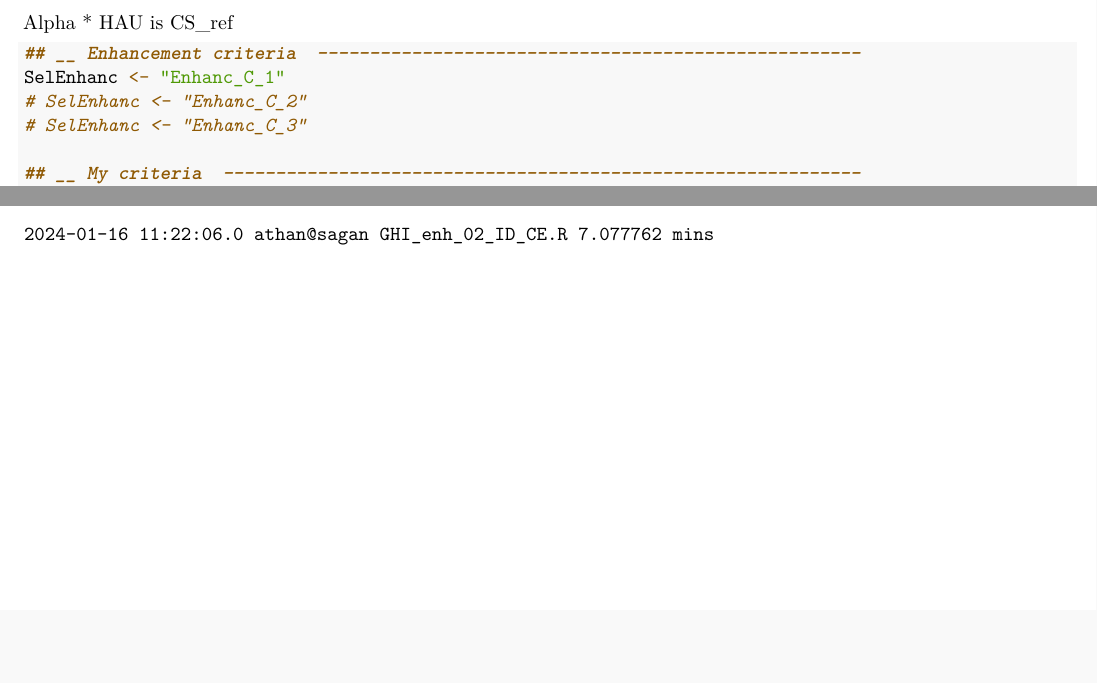
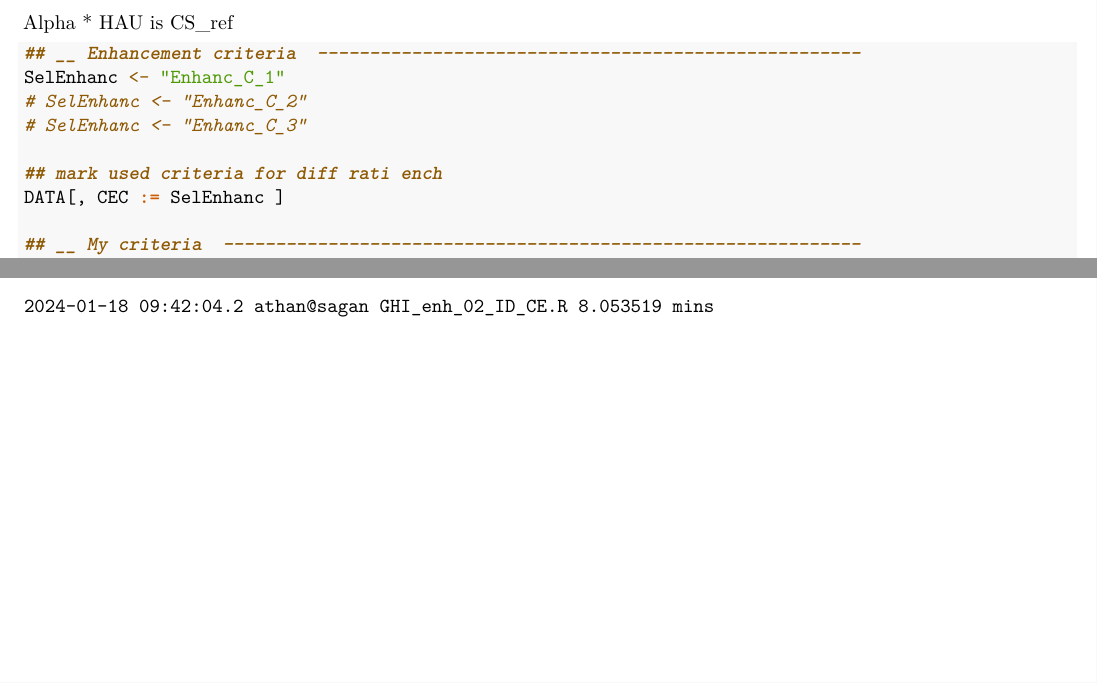
Before and after one commit to thanasisn/SDR_enhancement_LAP, a LaTeX paper (GHI_enh_02_ID_CE.tex): two parts of pages 1 and 7 of 7, joined at a grey line, cut so that both start at the same text, the shorter picture padded with empty space. Compiled offline with pdfLaTeX.

Commit message:
Commit 2024-01-18 12:18

```diff
--- a/GHI_enh_02_ID_CE.tex
+++ b/GHI_enh_02_ID_CE.tex
@@ -127,7 +127,7 @@
 
 \title{Enhancement of SDR in Thessaloniki}
 \author{Natsis Athanasios\footnote{Laboratory of Atmospheric Physics, AUTH, \href{mailto:natsisphysicist@gmail.com}{\nolinkurl{natsisphysicist@gmail.com}}} \and Alkiviadis Bais\footnote{Laboratory of Atmospheric Physics, AUTH}}
-\date{2024-01-16}
+\date{2024-01-18}
 
 \begin{document}
 \maketitle
@@ -148,6 +148,9 @@ Alpha * HAU is CS\_ref
 \NormalTok{SelEnhanc }\OtherTok{\textless{}{-}} \StringTok{"Enhanc\_C\_1"}
 \CommentTok{\# SelEnhanc \textless{}{-} "Enhanc\_C\_2"}
 \CommentTok{\# SelEnhanc \textless{}{-} "Enhanc\_C\_3"}
+
+\DocumentationTok{\#\# mark used criteria for diff rati ench}
+\NormalTok{DATA[, CEC }\SpecialCharTok{:=}\NormalTok{ SelEnhanc ]}
 
 \DocumentationTok{\#\# \_\_ My criteria  {-}{-}{-}{-}{-}{-}{-}{-}{-}{-}{-}{-}{-}{-}{-}{-}{-}{-}{-}{-}{-}{-}{-}{-}{-}{-}{-}{-}{-}{-}{-}{-}{-}{-}{-}{-}{-}{-}{-}{-}{-}{-}{-}{-}{-}{-}{-}{-}{-}{-}{-}{-}{-}{-}{-}{-}{-}{-}{-}{-}{-}}
 \CommentTok{\# C1\_GLB\_ench\_THRES     \textless{}{-}  1.10 \#\# enchantment relative to HAU}
@@ -647,7 +650,7 @@ TRUE
 \textbf{END}
 
 \begin{verbatim}
-2024-01-16 11:22:06.0 athan@sagan GHI_enh_02_ID_CE.R 7.077762 mins
+2024-01-18 09:42:04.2 athan@sagan GHI_enh_02_ID_CE.R 8.053519 mins
 \end{verbatim}
 
 \end{document}
```
Also changed, not shown: GHI_enh_03_process.tex (+2 -2 lines), Makefile, 5 other files.
